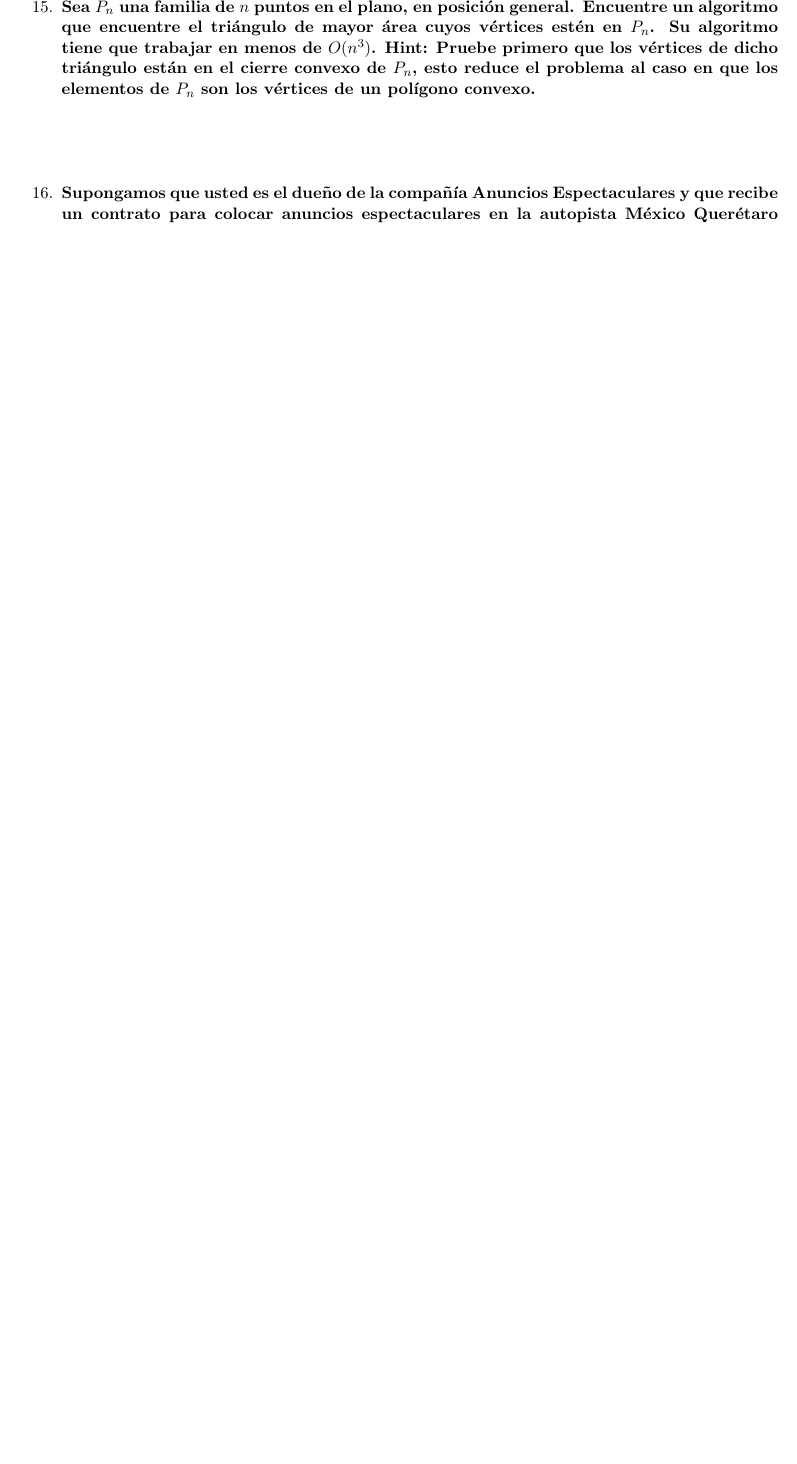
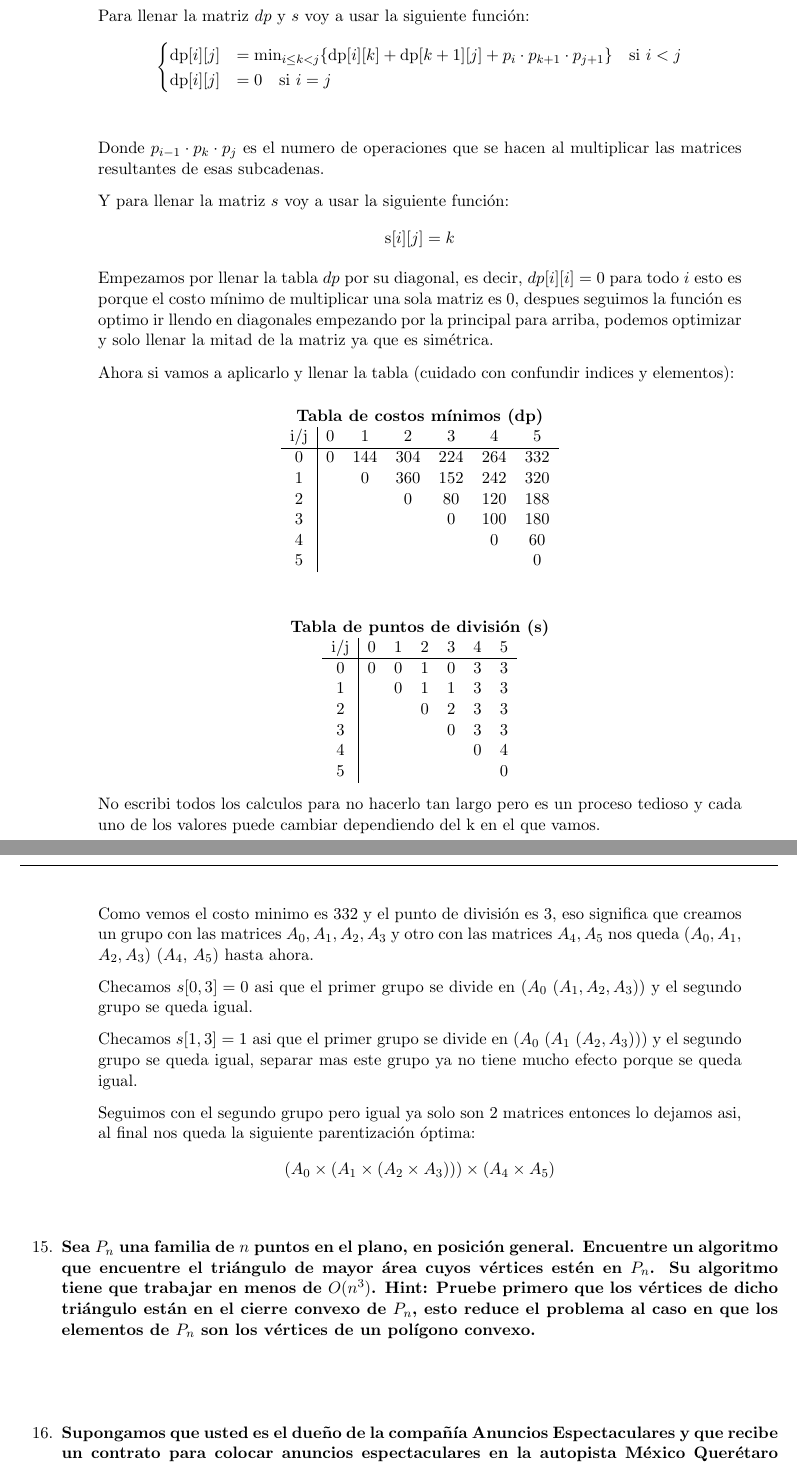
Before and after one commit to JuanSosaCiencias/ADA_2025-1.github.io, a LaTeX problem sheet (tarea05/main.tex, which reads tarea05/src/Ejercicios/ej14/14.tex): part of page 14 of 15 before the commit and two parts of pages 13 and 14 of 15 after it, the two joined at a grey line, cut at the place of the change, the shorter picture padded with empty space. Compiled offline with pdfLaTeX.

Commit message:
feat: agrega el ej14

```diff
--- a/tarea05/src/Ejercicios/ej14/14.tex
+++ b/tarea05/src/Ejercicios/ej14/14.tex
@@ -19 +22,61 @@ Primero que nada voy a ponerle nombres a las matrices con las que estoy trabajan
+    Para llenar la matriz $dp$ y $s$ voy a usar la siguiente función:
+    \begin{align*}
+        \begin{cases}
+            \text{dp}[i][j] &= \min_{i \leq k < j} \{ \text{dp}[i][k] + \text{dp}[k+1][j] + p_{i} \cdot p_{k+1}\cdot p_{j+1} \} \quad \text{si } i < j \\
+            \text{dp}[i][j] &= 0 \quad \text{si } i = j
+        \end{cases} \\
+    \end{align*}
+
+    Donde $p_{i-1} \cdot p_k \cdot p_j$ es el numero de operaciones que se hacen al multiplicar las matrices resultantes de esas subcadenas. \vspace{.2cm}
+
+    Y para llenar la matriz $s$ voy a usar la siguiente función:
+    \begin{align*}
+        \text{s}[i][j] = k
+    \end{align*}
+
+    Empezamos por llenar la tabla $dp$ por su diagonal, es decir, $dp[i][i] = 0$ para todo $i$ esto es porque el costo mínimo de multiplicar una sola matriz es 0, despues seguimos la función es optimo ir llendo en diagonales empezando por la principal para arriba, podemos optimizar y solo llenar la mitad de la matriz ya que es simétrica. \vspace{.2cm}
+
+    Ahora si vamos a aplicarlo y llenar la tabla (cuidado con confundir indices y elementos): \vspace{.2cm}
+
+    \begin{center}
+        % Tabla de costos (dp)
+        \noindent
+        \textbf{Tabla de costos mínimos (dp)} \\
+        \begin{tabular}{c|*{6}{c}}
+        i/j & $0$ & $1$ & $2$ & $3$ & $4$ & $5$ \\
+        \hline
+        $0$ &  0  & 144 & 304 & 224 & 264 & 332 \\
+        $1$ &     &  0  & 360 & 152 & 242 & 320 \\
+        $2$ &     &     &  0  & 80  & 120 & 188 \\
+        $3$ &     &     &     &  0  & 100 & 180 \\
+        $4$ &     &     &     &     &  0  & 60  \\
+        $5$ &     &     &     &     &     & 0   \\
+        \end{tabular}
+
+        \vspace{1cm}
+
+        % Tabla de divisiones (s)
+        \noindent
+        \textbf{Tabla de puntos de división (s)} \\
+        \begin{tabular}{c|*{6}{c}}
+        i/j & $0$ & $1$ & $2$ & $3$ & $4$ & $5$ \\
+        \hline
+        $0$ &  0  &  0  &  1  &  0  &  3  &  3  \\
+        $1$ &     &  0  &  1  &  1  &  3  &  3  \\
+        $2$ &     &     &  0  &  2  &  3  &  3  \\
+        $3$ &     &     &     & 0   &  3  &  3  \\
+        $4$ &     &     &     &     &  0  &  4  \\
+        $5$ &     &     &     &     &     &  0  \\
+        \end{tabular}
+    \end{center}
+
+    No escribi todos los calculos para no hacerlo tan largo pero es un proceso tedioso y cada uno de los valores puede cambiar dependiendo del k en el que vamos. \vspace{.2cm}
+
+    Como vemos el costo minimo es 332 y el punto de división es 3, eso significa que creamos un grupo con las matrices $A_0, A_1, A_2,A_3$ y otro con las matrices $A_4, A_5$ nos queda $(A_0, A_1,$ $ A_2,A_3)$ $(A_4$, $ A_5)$ hasta ahora. \vspace{.2cm}
+
+    Checamos $s[0,3]=0$ asi que el primer grupo se divide en $(A_0$ $(A_1, A_2,A_3))$ y el segundo grupo se queda igual. \vspace{.2cm}
+
+    Checamos $s[1,3]=1$ asi que el primer grupo se divide en $(A_0$ $(A_1$ $(A_2,A_3)))$ y el segundo grupo se queda igual, separar mas este grupo ya no tiene mucho efecto porque se queda igual. \vspace{.2cm}
+
+    Seguimos con el segundo grupo pero igual ya solo son 2 matrices entonces lo dejamos asi, al final nos queda la siguiente parentización óptima: $$(A_0 \times (A_1 \times (A_2 \times A_3))) \times (A_4 \times A_5)$$ \vspace{.2cm}
 \end{quote}
```
Also changed, not shown: tarea05/main.pdf, tarea05/src/Ejercicios/ej14/14.tex (17 more changed lines).
